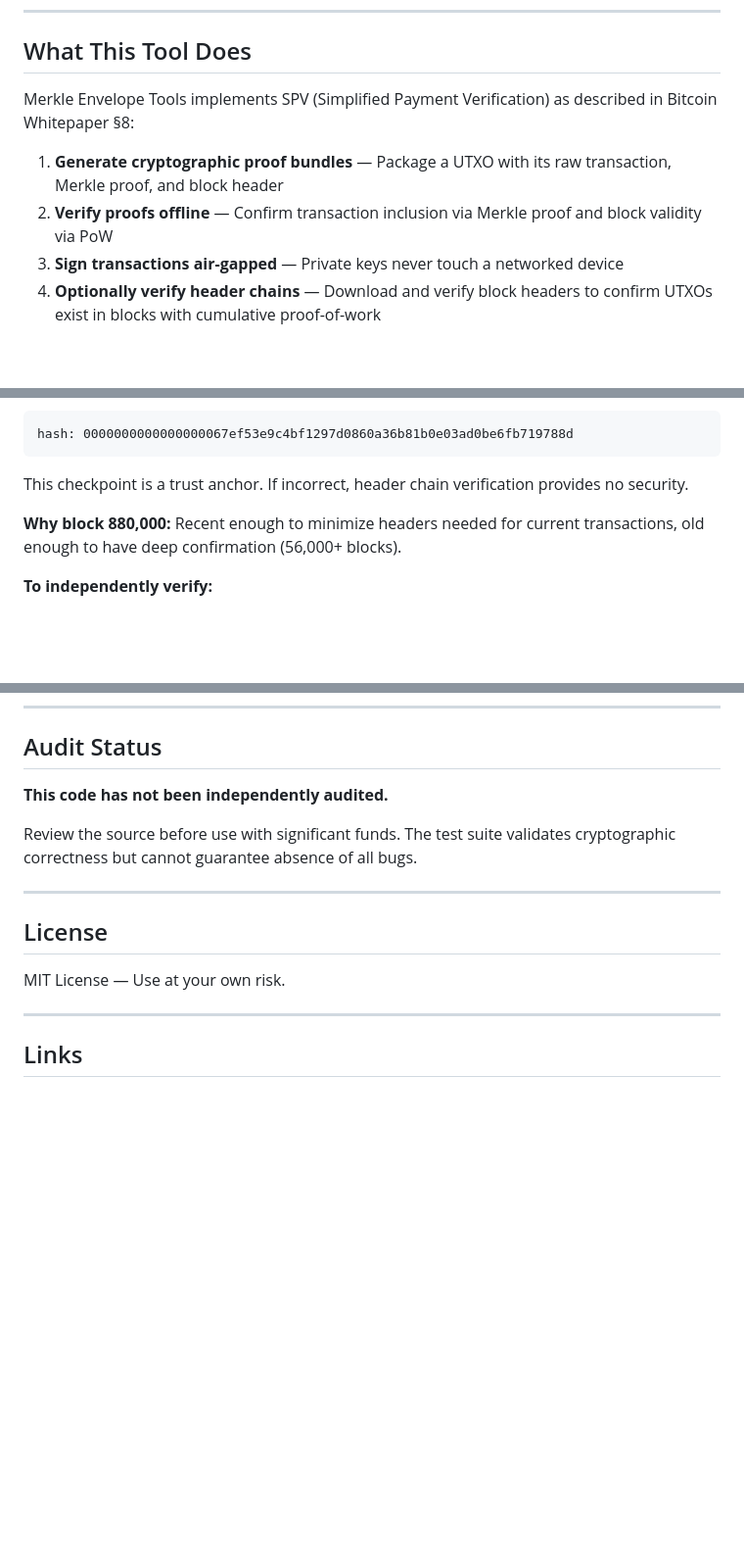
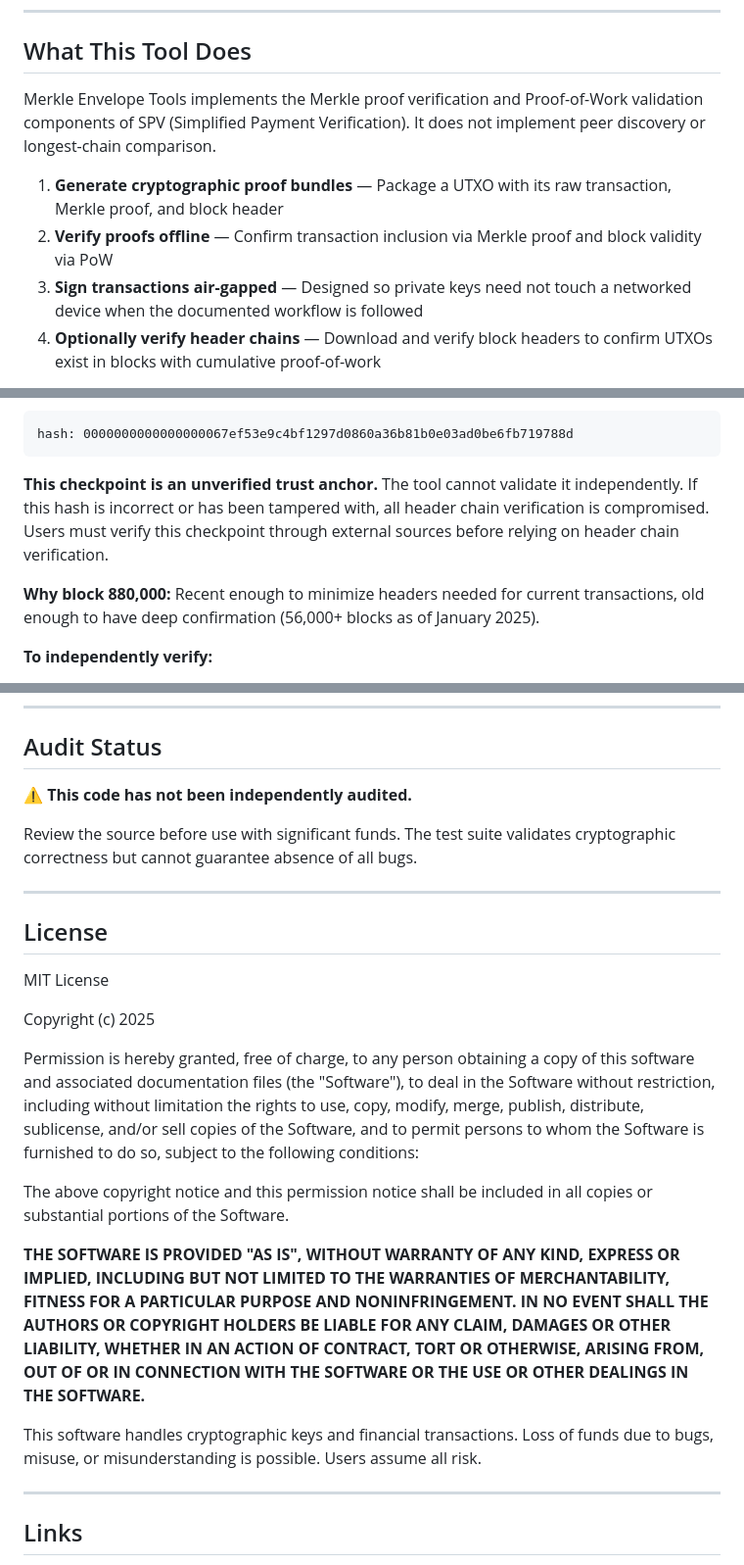
Before and after one commit to speight-wq/merkle-envelope-tools, a Markdown page: README.md, 3 parts joined by grey strips. Shown at 98% size. Rendered like a GitHub page; blank space fills up the shorter version.

````diff
--- a/README.md
+++ b/README.md
@@ -9,11 +9,11 @@ Offline BSV transaction signing with Merkle proof verification.
 
 ## What This Tool Does
 
-Merkle Envelope Tools implements SPV (Simplified Payment Verification) as described in Bitcoin Whitepaper §8:
+Merkle Envelope Tools implements the Merkle proof verification and Proof-of-Work validation components of SPV (Simplified Payment Verification). It does not implement peer discovery or longest-chain comparison.
 
 1. **Generate cryptographic proof bundles** — Package a UTXO with its raw transaction, Merkle proof, and block header
 2. **Verify proofs offline** — Confirm transaction inclusion via Merkle proof and block validity via PoW
-3. **Sign transactions air-gapped** — Private keys never touch a networked device
+3. **Sign transactions air-gapped** — Designed so private keys need not touch a networked device when the documented workflow is followed
 4. **Optionally verify header chains** — Download and verify block headers to confirm UTXOs exist in blocks with cumulative proof-of-work
 
 The envelope format packages everything needed to verify a UTXO: raw transaction, Merkle proof, block header. Self-contained and portable.
@@ -157,9 +157,9 @@ The tool anchors header chain verification to block 880,000:
 hash: 0000000000000000067ef53e9c4bf1297d0860a36b81b0e03ad0be6fb719788d
 ```
 
-This checkpoint is a trust anchor. If incorrect, header chain verification provides no security.
+**This checkpoint is an unverified trust anchor.** The tool cannot validate it independently. If this hash is incorrect or has been tampered with, all header chain verification is compromised. Users must verify this checkpoint through external sources before relying on header chain verification.
 
-**Why block 880,000:** Recent enough to minimize headers needed for current transactions, old enough to have deep confirmation (56,000+ blocks).
+**Why block 880,000:** Recent enough to minimize headers needed for current transactions, old enough to have deep confirmation (56,000+ blocks as of January 2025).
 
 **To independently verify:**
 1. Query multiple block explorers (whatsonchain.com, blockchair.com/bitcoin-sv)
@@ -348,7 +348,7 @@ Alternatives to WhatsOnChain:
 
 ## Audit Status
 
-**This code has not been independently audited.**
+⚠️ **This code has not been independently audited.**
 
 Review the source before use with significant funds. The test suite validates cryptographic correctness but cannot guarantee absence of all bugs.
 
@@ -356,7 +356,17 @@ Review the source before use with significant funds. The test suite validates cr
 
 ## License
 
-MIT License — Use at your own risk.
+MIT License
+
+Copyright (c) 2025
+
+Permission is hereby granted, free of charge, to any person obtaining a copy of this software and associated documentation files (the "Software"), to deal in the Software without restriction, including without limitation the rights to use, copy, modify, merge, publish, distribute, sublicense, and/or sell copies of the Software, and to permit persons to whom the Software is furnished to do so, subject to the following conditions:
+
+The above copyright notice and this permission notice shall be included in all copies or substantial portions of the Software.
+
+**THE SOFTWARE IS PROVIDED "AS IS", WITHOUT WARRANTY OF ANY KIND, EXPRESS OR IMPLIED, INCLUDING BUT NOT LIMITED TO THE WARRANTIES OF MERCHANTABILITY, FITNESS FOR A PARTICULAR PURPOSE AND NONINFRINGEMENT. IN NO EVENT SHALL THE AUTHORS OR COPYRIGHT HOLDERS BE LIABLE FOR ANY CLAIM, DAMAGES OR OTHER LIABILITY, WHETHER IN AN ACTION OF CONTRACT, TORT OR OTHERWISE, ARISING FROM, OUT OF OR IN CONNECTION WITH THE SOFTWARE OR THE USE OR OTHER DEALINGS IN THE SOFTWARE.**
+
+This software handles cryptographic keys and financial transactions. Loss of funds due to bugs, misuse, or misunderstanding is possible. Users assume all risk.
 
 ---
 
````
Also changed, not shown: other parts of README.md (+1 -1 lines).
